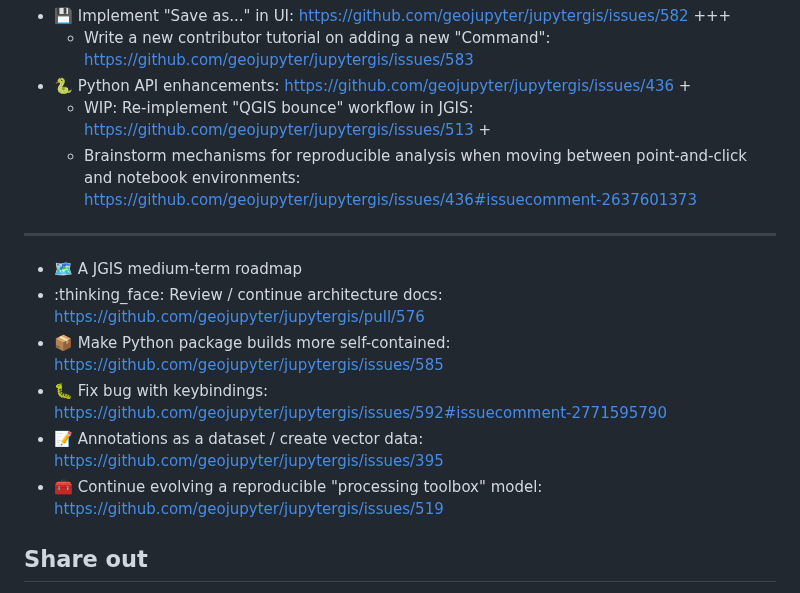
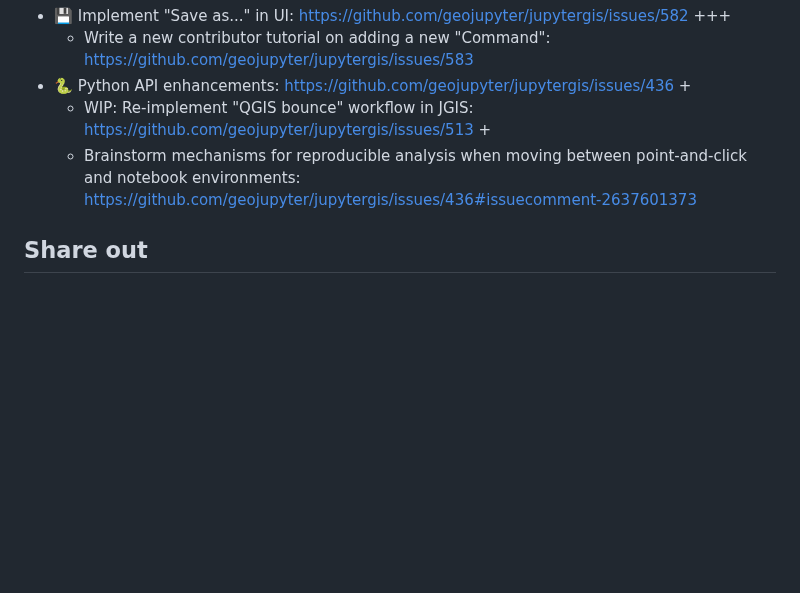
Before and after one commit to geojupyter/geojupyter.org, a Markdown page: blog/20250402-virtual-hackathon/index.md, the part around the change. GitHub-like rendering; blank space fills up the shorter version.

Commit message:
Remove unused hack ideas

```diff
--- a/blog/20250402-virtual-hackathon/index.md
+++ b/blog/20250402-virtual-hackathon/index.md
@@ -80,14 +80,6 @@ Join the corresponding breakout room to hack!
   * WIP: Re-implement "QGIS bounce" workflow in JGIS: https://github.com/geojupyter/jupytergis/issues/513 +
   * Brainstorm mechanisms for reproducible analysis when moving between point-and-click and notebook environments: https://github.com/geojupyter/jupytergis/issues/436#issuecomment-2637601373
 
----
-
-* :world_map: A JGIS medium-term roadmap
-* :thinking_face: Review / continue architecture docs: https://github.com/geojupyter/jupytergis/pull/576
-* :package: Make Python package builds more self-contained: https://github.com/geojupyter/jupytergis/issues/585
-* :bug: Fix bug with keybindings: https://github.com/geojupyter/jupytergis/issues/592#issuecomment-2771595790
-* :memo: Annotations as a dataset / create vector data: https://github.com/geojupyter/jupytergis/issues/395
-* :toolbox: Continue evolving a reproducible "processing toolbox" model: https://github.com/geojupyter/jupytergis/issues/519
 
 
 
```
